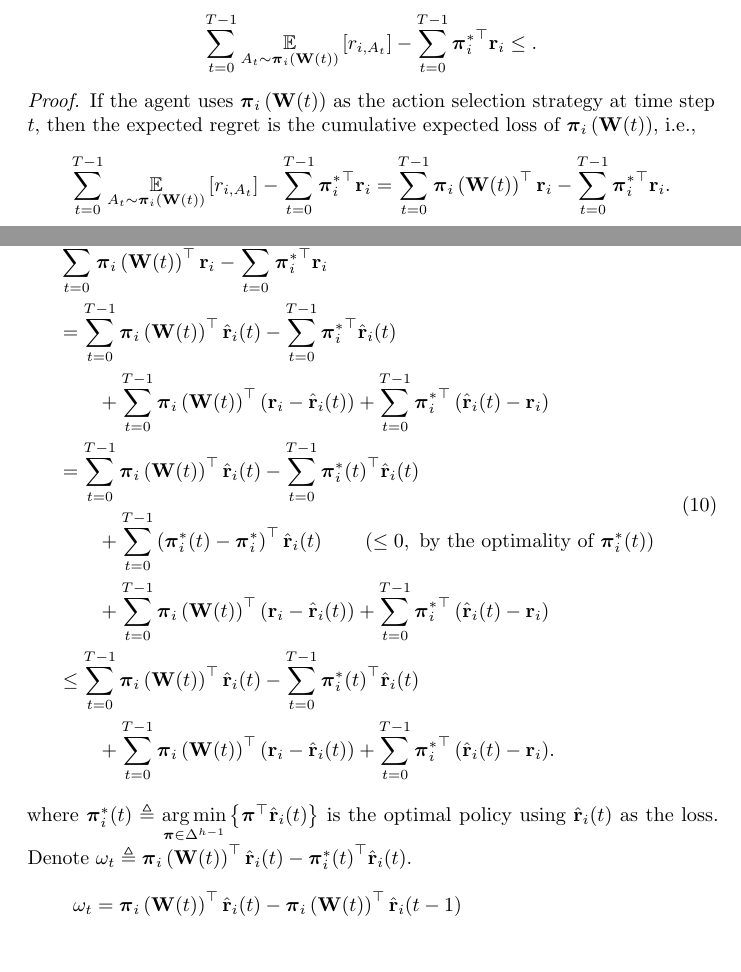
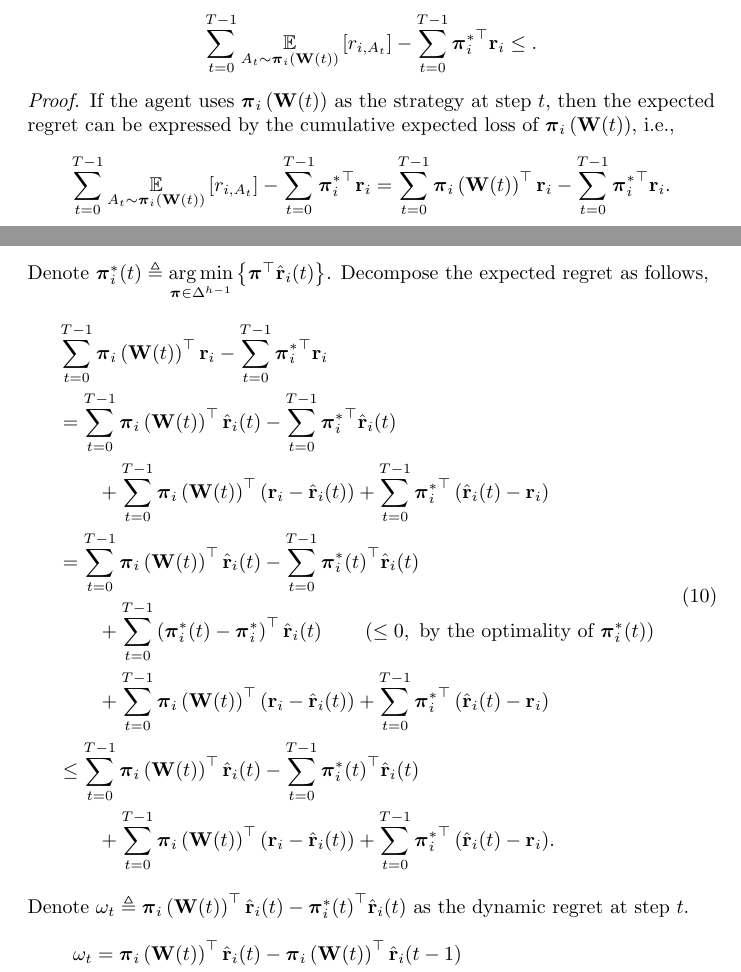
Before and after one commit to jinchengmei/Overparameterized-Policy-Gradient, a LaTeX document (appendix/appendix.tex): two parts of pages 14 and 15 of 17, joined at a grey line, cut so that both start at the same text, the shorter picture padded with empty space. Compiled offline with pdfLaTeX.

Commit message:
appendix sec 2.4

```diff
--- a/appendix/appendix.tex
+++ b/appendix/appendix.tex
@@ -631,13 +631,13 @@ Suppose $\rvr_i \in \left[ 0, 1\right]^h$ is the true mean loss vector at state
 \end{equation*}
 \end{thm}
 \begin{proof}
-    If the agent uses $\rvpi_{i}\left(\rmW(t)\right)$ as the action selection strategy at time step $t$, then the expected regret is the cumulative expected loss of $\rvpi_{i}\left(\rmW(t)\right)$, i.e.,
+    If the agent uses $\rvpi_{i}\left(\rmW(t)\right)$ as the strategy at step $t$, then the expected regret can be expressed by the cumulative expected loss of $\rvpi_{i}\left(\rmW(t)\right)$, i.e.,
 \begin{equation*}
 \begin{split}
     \sum\limits_{t=0}^{T-1}{ \expectation\limits_{A_t \sim \rvpi_i\left(\rmW(t)\right)} \left[ r_{i, A_t} \right] } - \sum\limits_{t=0}^{T-1}{ {\rvpi_i^*}^\top \rvr_i } = \sum\limits_{t=0}^{T-1}{\rvpi_i\left(\rmW(t)\right)^\top \rvr_i} - \sum\limits_{t=0}^{T-1}{ {\rvpi_i^*}^\top \rvr_i }.
 \end{split}
 \end{equation*}
-    Decompose the cumulative expected loss as follows,
+    Denote ${\rvpi_i^*(t)} \triangleq \argmin\limits_{\rvpi \in \Delta^{h-1}}{ \left\{ \rvpi^\top \hat{\rvr}_i(t) \right\} }$. Decompose the expected regret as follows,
 \begin{equation}
 \label{eq:cumulative_expected_loss_decomposition}
 \begin{split}
@@ -651,7 +651,7 @@ Suppose $\rvr_i \in \left[ 0, 1\right]^h$ is the true mean loss vector at state
     &\qquad + \sum\limits_{t=0}^{T-1}{ \rvpi_i\left(\rmW(t)\right)^\top \left( \rvr_i - \hat{\rvr}_i(t) \right) } + \sum\limits_{t=0}^{T-1}{ {\rvpi_i^*}^\top \left( \hat{\rvr}_i(t) - \rvr_i \right) }.
 \end{split}
 \end{equation}
-where ${\rvpi_i^*(t)} \triangleq \argmin\limits_{\rvpi \in \Delta^{h-1}}{ \left\{ \rvpi^\top \hat{\rvr}_i(t) \right\} }$ is the optimal policy using $\hat{\rvr}_i(t)$ as the loss. Denote $\omega_t \triangleq \rvpi_i\left(\rmW(t)\right)^\top \hat{\rvr}_i(t) - {\rvpi_i^*(t)}^\top \hat{\rvr}_i(t)$.
+Denote $\omega_t \triangleq \rvpi_i\left(\rmW(t)\right)^\top \hat{\rvr}_i(t) - {\rvpi_i^*(t)}^\top \hat{\rvr}_i(t)$ as the dynamic regret at step $t$.
 \begin{equation}
 \label{eq:dynamic_regret_decomposition}
 \begin{split}
```
Also changed, not shown: appendix/appendix.tex (2 more changed lines).
